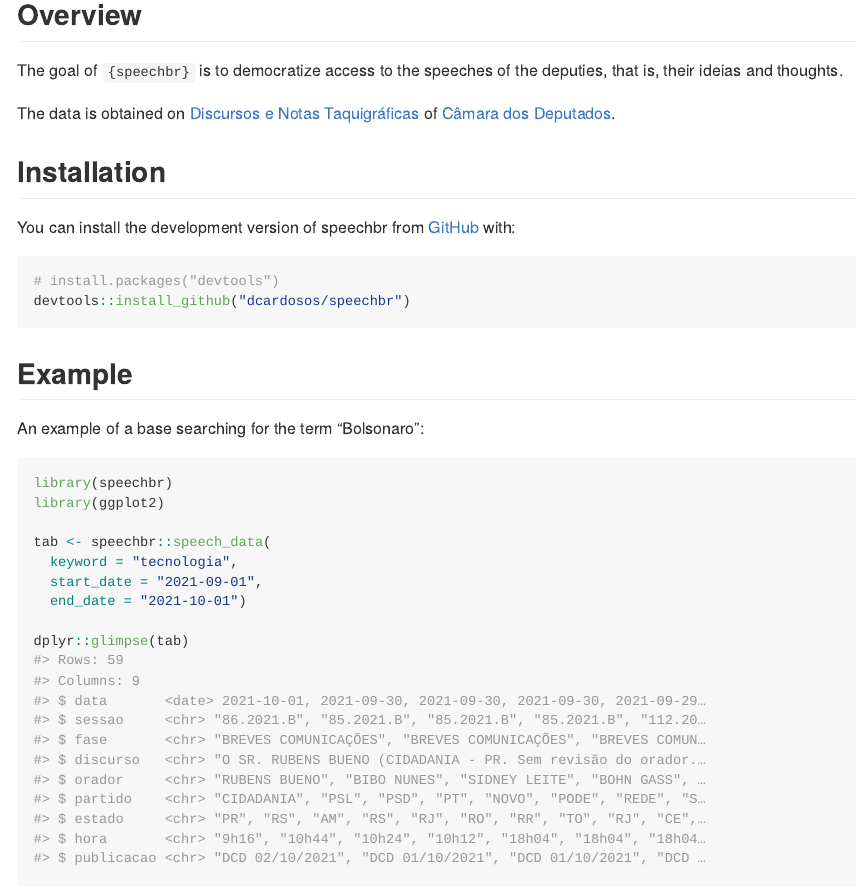
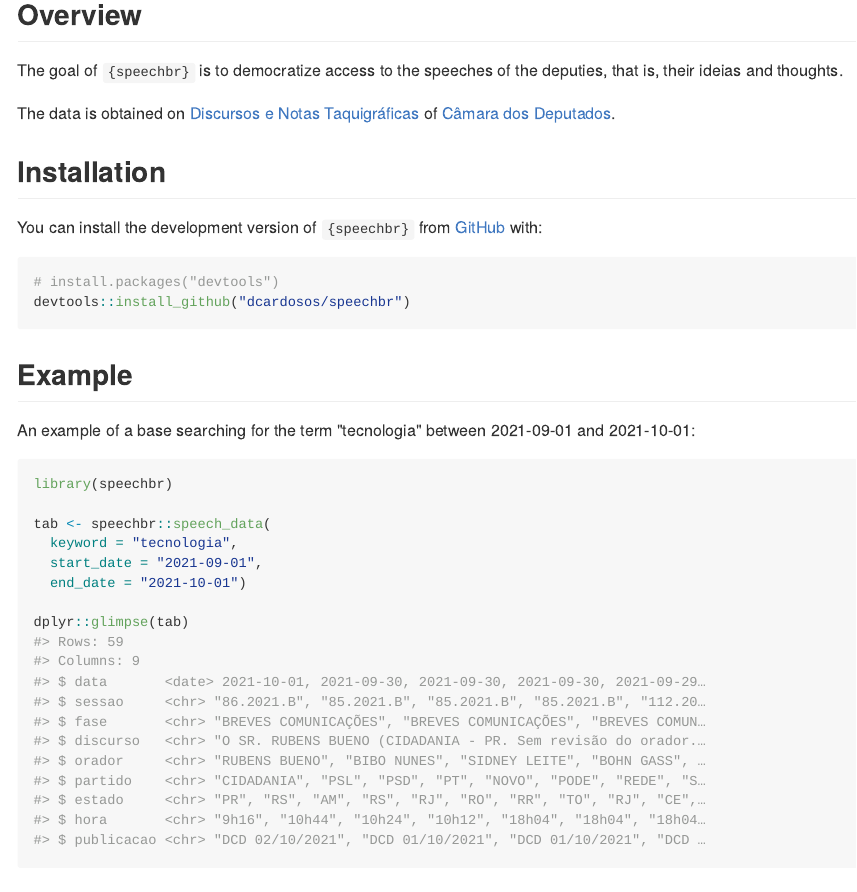
Before and after one commit to dcardosos/speechbr, an R Markdown document (README.Rmd): the page in a window 1100 px wide, from 120 px down. The pictures show the output file README.md that the author committed with the source, drawn offline in the style of GitHub; badge pictures from the web are left out.

Commit message:
update again

````diff
--- a/README.Rmd
+++ b/README.Rmd
@@ -28,7 +28,7 @@ The data is obtained on [Discursos e Notas Taquigráficas](https://www2.camara.l
 
 ## Installation
 
-You can install the development version of speechbr from [GitHub](https://github.com/) with:
+You can install the development version of `{speechbr}` from [GitHub](https://github.com/) with:
 
 ```{r eval=FALSE, error=FALSE, message=FALSE, warning=FALSE}
 # install.packages("devtools")
@@ -37,11 +37,10 @@ devtools::install_github("dcardosos/speechbr")
 
 ## Example
 
-An example of a base searching for the term "Bolsonaro":
+An example of a base searching for the term "tecnologia" between 2021-09-01 and 2021-10-01:
 
 ```{r example, warning=FALSE, message=FALSE}
 library(speechbr)
-library(ggplot2)
 
 tab <- speechbr::speech_data(
   keyword = "tecnologia",
````
Also changed, not shown: README.md.
